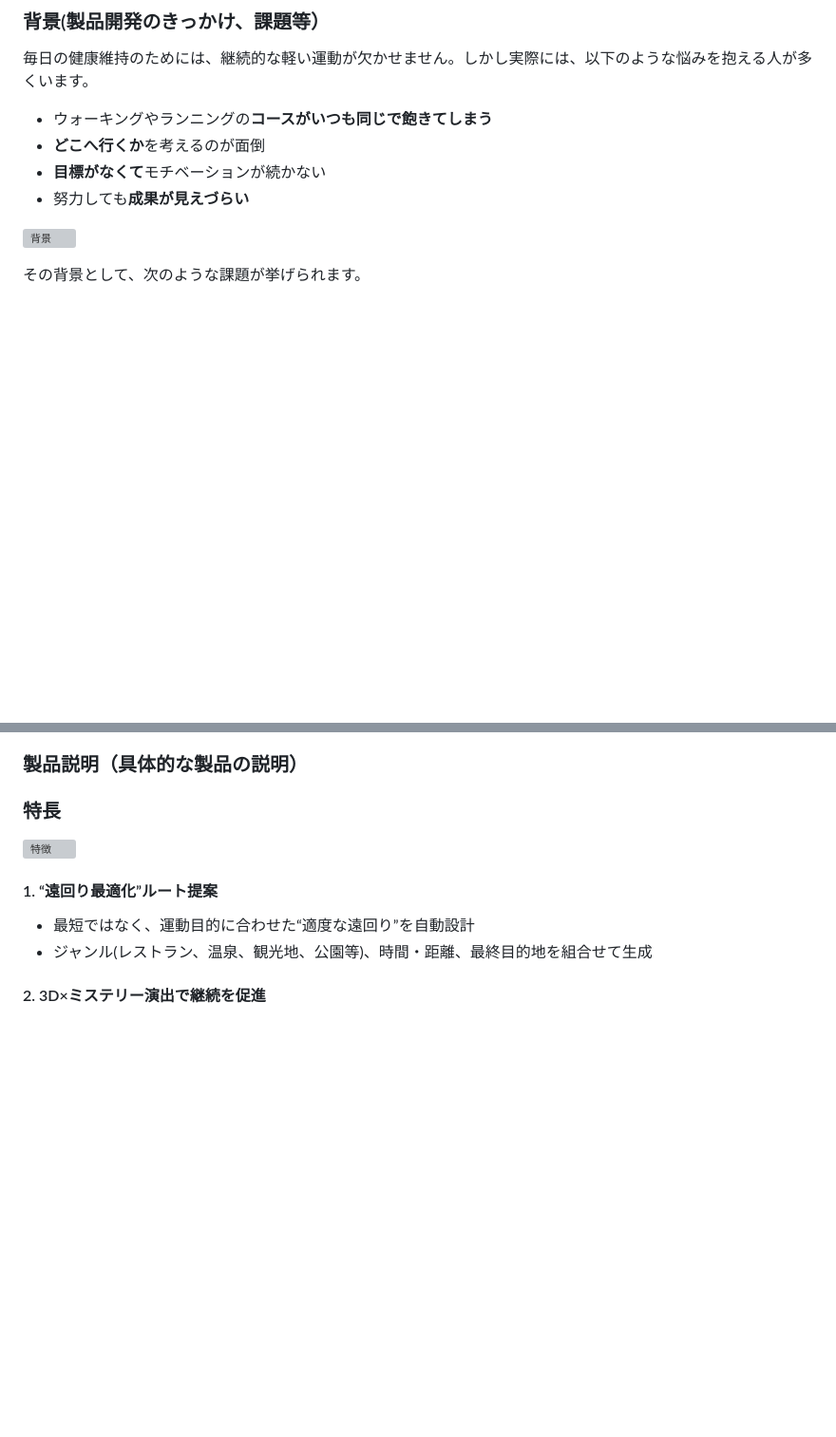
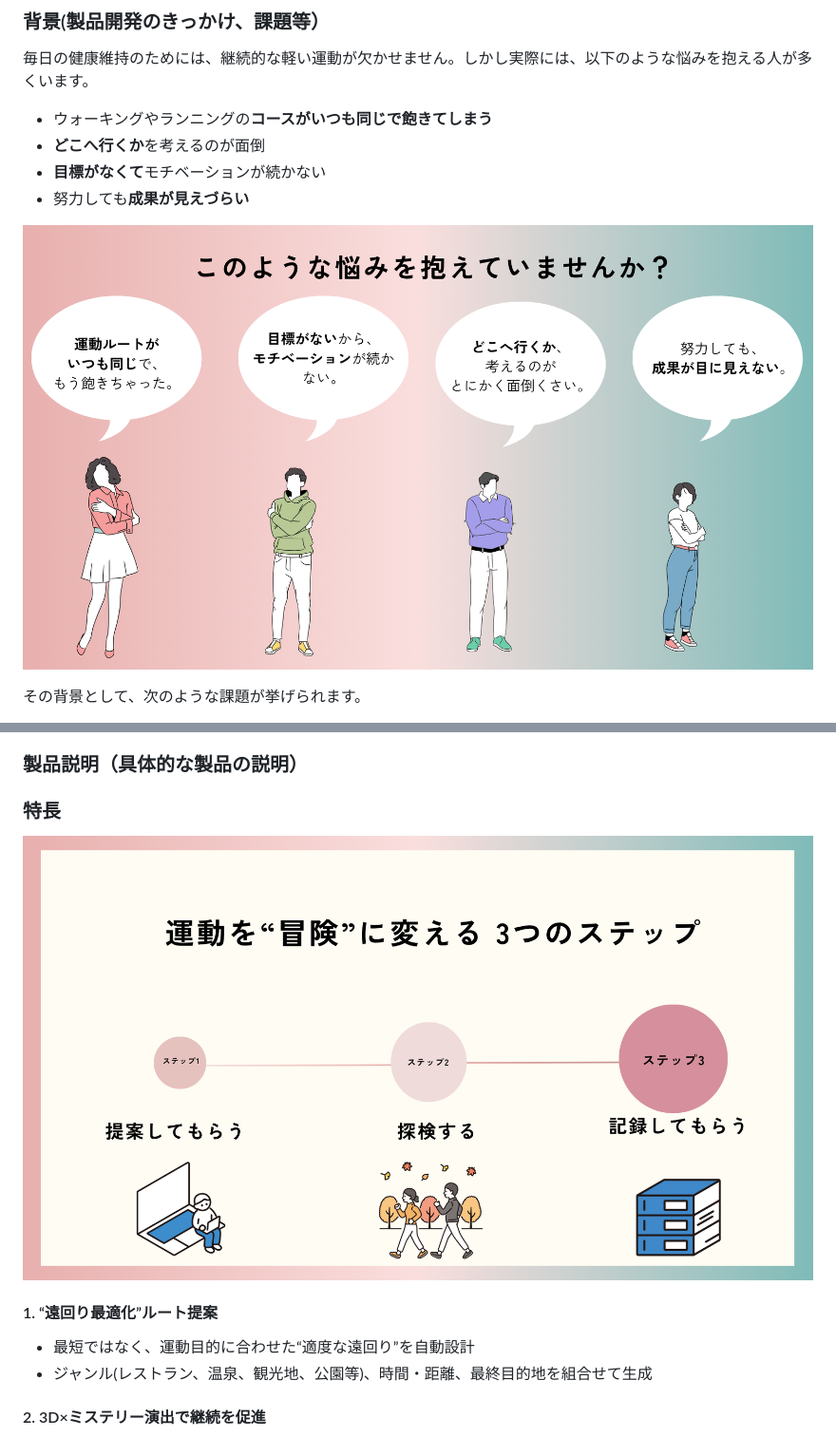
Before and after one commit to jphacks/sp_2505, a Markdown page: README.md, 2 parts joined by grey strips. Shown: that part at 95% size. Rendered like a GitHub page; blank space fills up the shorter version; grey boxes are pictures that could not be loaded.

Commit message:
Update README.md
なんか画像の拡張子ミスってました

```diff
--- a/README.md
+++ b/README.md
@@ -10,7 +10,7 @@
 - **目標がなくて**モチベーションが続かない
 - 努力しても**成果が見えづらい**
 
-![背景](https://raw.githubusercontent.com/jphacks/sp_2505/kishiko_dev/react_native/assets/slides/4.jpg)
+![背景](https://raw.githubusercontent.com/jphacks/sp_2505/kishiko_dev/react_native/assets/slides/4.png)
 
 
 その背景として、次のような課題が挙げられます。
@@ -26,7 +26,7 @@
 ### 製品説明（具体的な製品の説明）
 ### 特長
 
-![特徴](https://raw.githubusercontent.com/jphacks/sp_2505/kishiko_dev/react_native/assets/slides/5.jpg)
+![特徴](https://raw.githubusercontent.com/jphacks/sp_2505/kishiko_dev/react_native/assets/slides/5.png)
 
 #### 1. “遠回り最適化”ルート提案
 - 最短ではなく、運動目的に合わせた“適度な遠回り”を自動設計
```
Also changed, not shown: other parts of README.md (+1 -1 lines).
